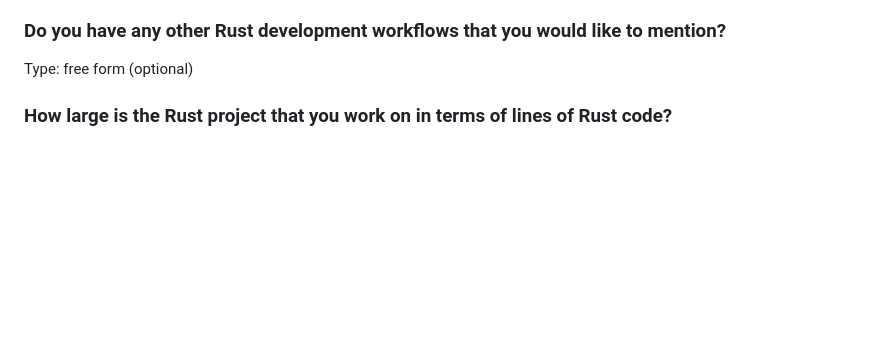
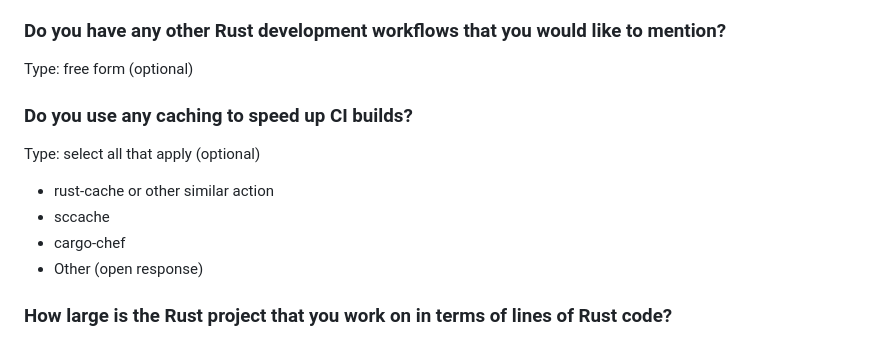
Before and after one commit to rust-lang/surveys, a Markdown page: surveys/micro/2025-06-compiler-performance.md, the part around the change. Rendered like a GitHub page; blank space fills up the shorter version.

Commit message:
Add question about CI caching

```diff
--- a/surveys/micro/2025-06-compiler-performance.md
+++ b/surveys/micro/2025-06-compiler-performance.md
@@ -101,6 +101,15 @@ Options:
 ### Do you have any other Rust development workflows that you would like to mention?
 
 Type: free form (optional)
+
+### Do you use any caching to speed up CI builds?
+
+Type: select all that apply (optional)
+
+- rust-cache or other similar action
+- sccache
+- cargo-chef
+- Other (open response)
 
 ### How large is the Rust project that you work on in terms of lines of Rust code?
 
```
